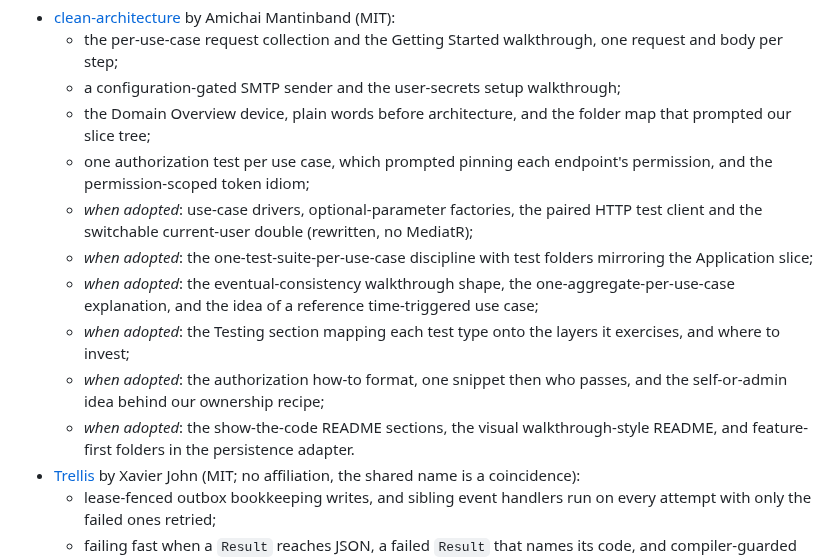
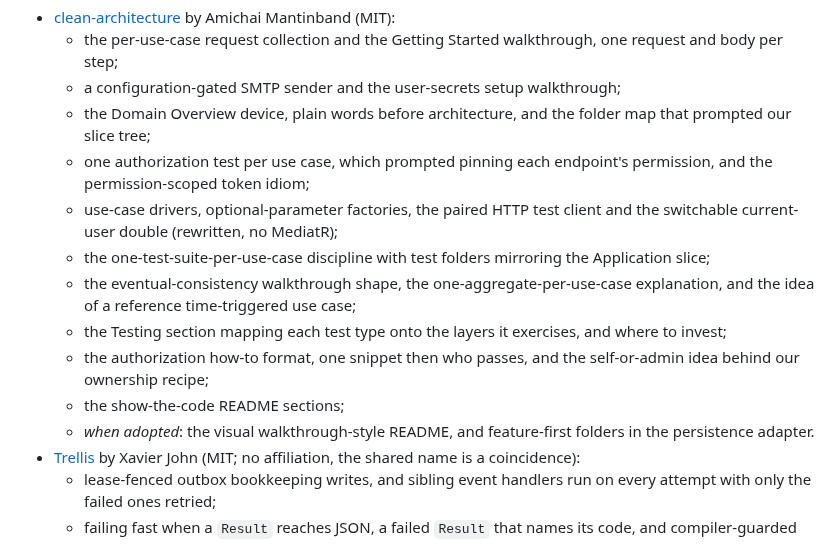
Before and after one commit to Revazi1st/Trellis, a Markdown page: README.md, the part around the change. Drawn GitHub-style.

Commit message:
docs(credits): drop the marker from the amantinband lines Wave 3 landed
Items 3, 4, 7, 8 and 9 are in the template now; item 12 is split so the
show-the-code sections lose their marker while the visual walkthrough README
and the feature-first persistence folders keep it. The xavierjohn analyzer
line keeps "once imported".

Co-Authored-By: Claude Fable 5.1 <noreply@anthropic.com>

```diff
--- a/README.md
+++ b/README.md
@@ -258,12 +258,13 @@ describes planned work that is not in the template yet; the marker goes when it
   - a configuration-gated SMTP sender and the user-secrets setup walkthrough;
   - the Domain Overview device, plain words before architecture, and the folder map that prompted our slice tree;
   - one authorization test per use case, which prompted pinning each endpoint's permission, and the permission-scoped token idiom;
-  - *when adopted*: use-case drivers, optional-parameter factories, the paired HTTP test client and the switchable current-user double (rewritten, no MediatR);
-  - *when adopted*: the one-test-suite-per-use-case discipline with test folders mirroring the Application slice;
-  - *when adopted*: the eventual-consistency walkthrough shape, the one-aggregate-per-use-case explanation, and the idea of a reference time-triggered use case;
-  - *when adopted*: the Testing section mapping each test type onto the layers it exercises, and where to invest;
-  - *when adopted*: the authorization how-to format, one snippet then who passes, and the self-or-admin idea behind our ownership recipe;
-  - *when adopted*: the show-the-code README sections, the visual walkthrough-style README, and feature-first folders in the persistence adapter.
+  - use-case drivers, optional-parameter factories, the paired HTTP test client and the switchable current-user double (rewritten, no MediatR);
+  - the one-test-suite-per-use-case discipline with test folders mirroring the Application slice;
+  - the eventual-consistency walkthrough shape, the one-aggregate-per-use-case explanation, and the idea of a reference time-triggered use case;
+  - the Testing section mapping each test type onto the layers it exercises, and where to invest;
+  - the authorization how-to format, one snippet then who passes, and the self-or-admin idea behind our ownership recipe;
+  - the show-the-code README sections;
+  - *when adopted*: the visual walkthrough-style README, and feature-first folders in the persistence adapter.
 - [Trellis](https://github.com/xavierjohn/Trellis) by Xavier John (MIT; no affiliation, the shared name is a coincidence):
   - lease-fenced outbox bookkeeping writes, and sibling event handlers run on every attempt with only the failed ones retried;
   - failing fast when a `Result` reaches JSON, a failed `Result` that names its code, and compiler-guarded `Error` access;
```
